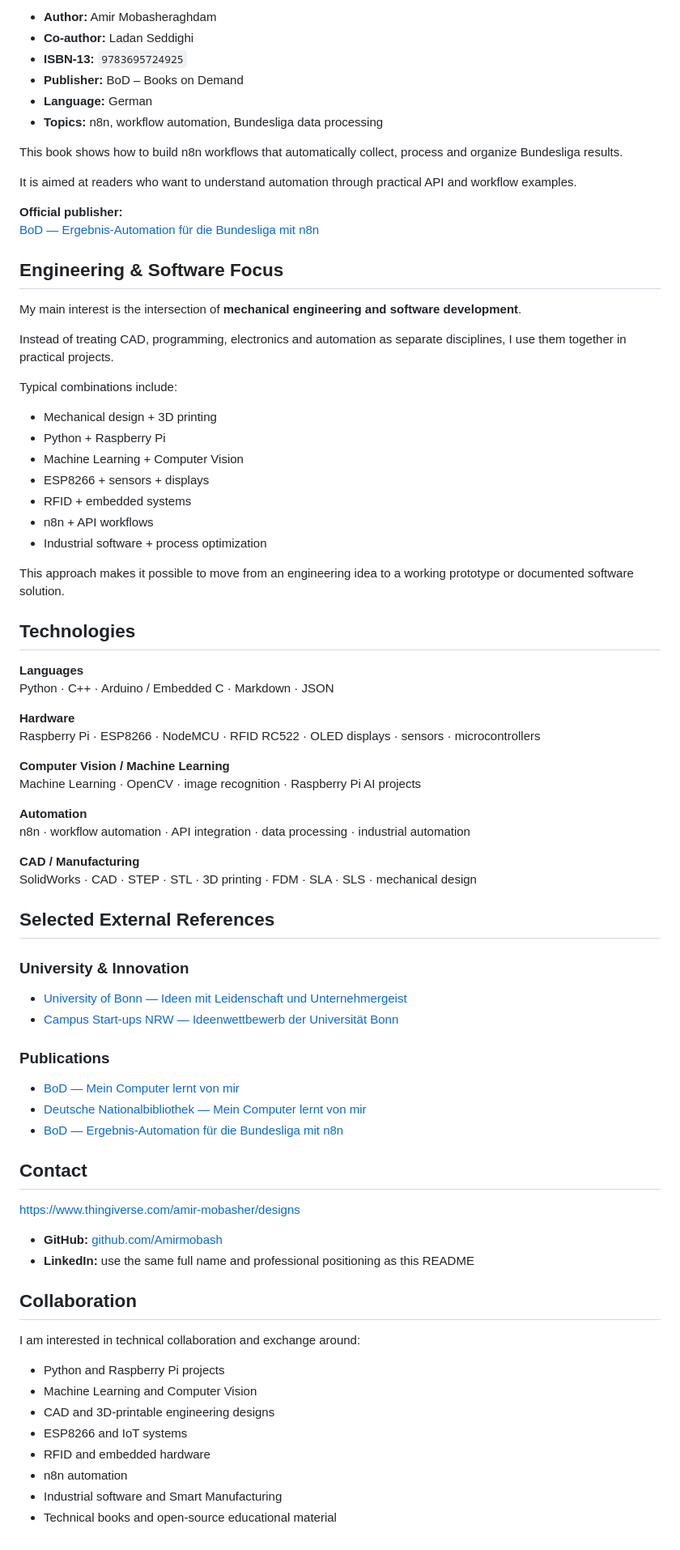
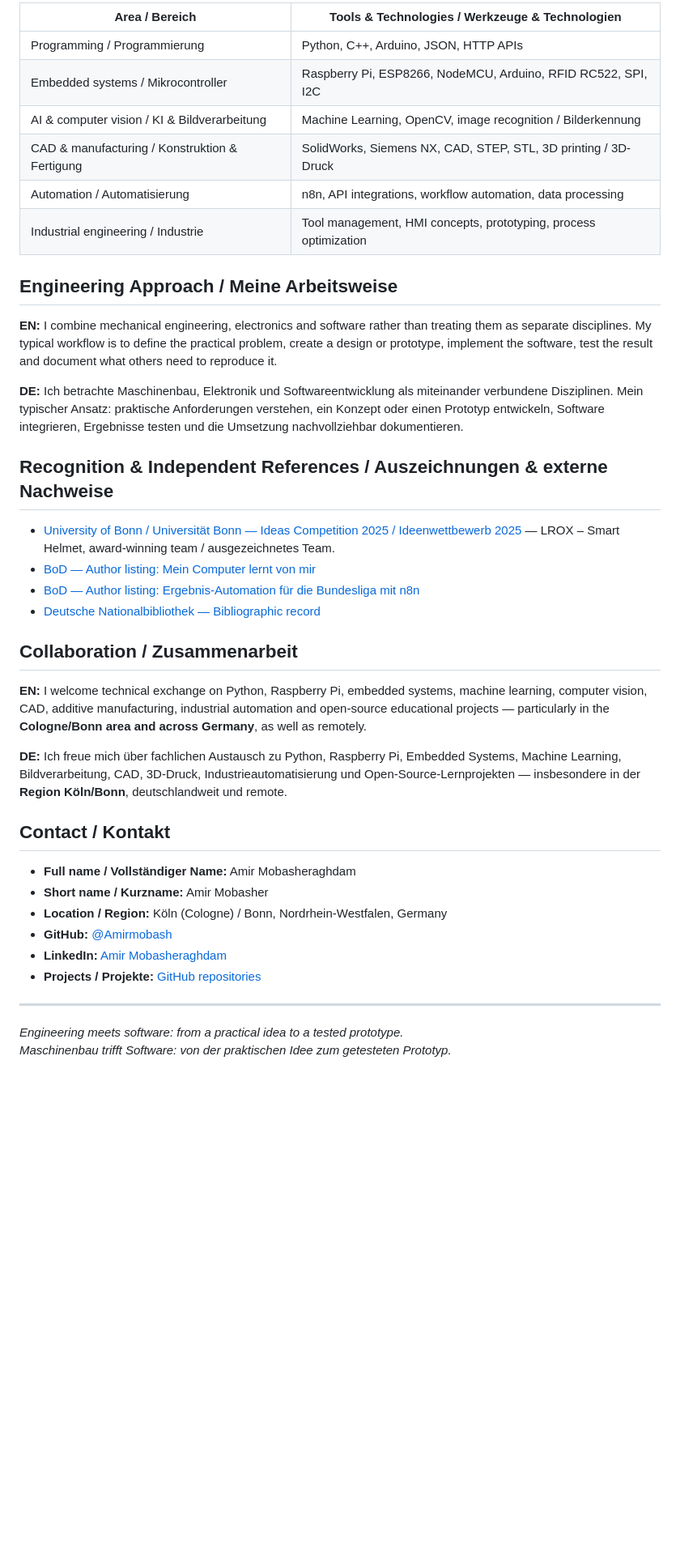
Before and after one commit to Amirmobash/Amirmobash, a Markdown page: README.md, the part around one of its changes. Shown at 81% size. GitHub-like rendering; blank space fills up the shorter version.

```diff
--- a/README.md
+++ b/README.md
@@ -149,80 +151,42 @@ This book introduces Machine Learning with Raspberry Pi through a practical imag
 
-- **Author:** Amir Mobasheraghdam
-- **Co-author:** Ladan Seddighi
-- **ISBN-13:** `9783695724925`
-- **Publisher:** BoD – Books on Demand
-- **Language:** German
-- **Topics:** n8n, workflow automation, Bundesliga data processing
+| Area / Bereich | Tools & Technologies / Werkzeuge & Technologien |
+| --- | --- |
+| Programming / Programmierung | Python, C++, Arduino, JSON, HTTP APIs |
+| Embedded systems / Mikrocontroller | Raspberry Pi, ESP8266, NodeMCU, Arduino, RFID RC522, SPI, I2C |
+| AI & computer vision / KI & Bildverarbeitung | Machine Learning, OpenCV, image recognition / Bilderkennung |
+| CAD & manufacturing / Konstruktion & Fertigung | SolidWorks, Siemens NX, CAD, STEP, STL, 3D printing / 3D-Druck |
+| Automation / Automatisierung | n8n, API integrations, workflow automation, data processing |
+| Industrial engineering / Industrie | Tool management, HMI concepts, prototyping, process optimization |
 
-This book shows how to build n8n workflows that automatically collect, process and organize Bundesliga results.
+## Engineering Approach / Meine Arbeitsweise
 
-It is aimed at readers who want to understand automation through practical API and workflow examples.
+**EN:** I combine mechanical engineering, electronics and software rather than treating them as separate disciplines. My typical workflow is to define the practical problem, create a design or prototype, implement the software, test the result and document what others need to reproduce it.
 
-**Official publisher:**
-[BoD — Ergebnis-Automation für die Bundesliga mit n8n](https://buchshop.bod.de/ergebnis-automation-fuer-die-bundesliga-mit-n8n-amir-mobasheraghdam-9783695724925)
+**DE:** Ich betrachte Maschinenbau, Elektronik und Softwareentwicklung als miteinander verbundene Disziplinen. Mein typischer Ansatz: praktische Anforderungen verstehen, ein Konzept oder einen Prototyp entwickeln, Software integrieren, Ergebnisse testen und die Umsetzung nachvollziehbar dokumentieren.
 
-## Engineering & Software Focus
+## Recognition & Independent References / Auszeichnungen & externe Nachweise
 
-My main interest is the intersection of **mechanical engineering and software development**.
+- [University of Bonn / Universität Bonn — Ideas Competition 2025 / Ideenwettbewerb 2025](https://www.aei.uni-bonn.de/de/fakultaet/aktuelles/pressearchiv/2025/ideen-mit-leidenschaft-und-unternehmergeist) — LROX – Smart Helmet, award-winning team / ausgezeichnetes Team.
+- [BoD — Author listing: Mein Computer lernt von mir](https://buchshop.bod.de/mein-computer-lernt-von-mir-amir-mobasheraghdam-9783695757824)
+- [BoD — Author listing: Ergebnis-Automation für die Bundesliga mit n8n](https://buchshop.bod.de/ergebnis-automation-fuer-die-bundesliga-mit-n8n-amir-mobasheraghdam-9783695724925)
+- [Deutsche Nationalbibliothek — Bibliographic record](https://katalog.dnb.de/EN/resource.html?id=1386107034&pr=0&sortA=bez&sortD=-dat&v=plist)
 
-Instead of treating CAD, programming, electronics and automation as separate disciplines, I use them together in practical projects.
+## Collaboration / Zusammenarbeit
 
-Typical combinations include:
+**EN:** I welcome technical exchange on Python, Raspberry Pi, embedded systems, machine learning, computer vision, CAD, additive manufacturing, industrial automation and open-source educational projects — particularly in the **Cologne/Bonn area and across Germany**, as well as remotely.
 
-- Mechanical design + 3D printing
-- Python + Raspberry Pi
-- Machine Learning + Computer Vision
-- ESP8266 + sensors + displays
-- RFID + embedded systems
-- n8n + API workflows
-- Industrial software + process optimization
+**DE:** Ich freue mich über fachlichen Austausch zu Python, Raspberry Pi, Embedded Systems, Machine Learning, Bildverarbeitung, CAD, 3D-Druck, Industrieautomatisierung und Open-Source-Lernprojekten — insbesondere in der **Region Köln/Bonn**, deutschlandweit und remote.
 
-This approach makes it possible to move from an engineering idea to a working prototype or documented software solution.
+## Contact / Kontakt
 
-## Technologies
+- **Full name / Vollständiger Name:** Amir Mobasheraghdam
+- **Short name / Kurzname:** Amir Mobasher
+- **Location / Region:** Köln (Cologne) / Bonn, Nordrhein-Westfalen, Germany
+- **GitHub:** [@Amirmobash](https://github.com/Amirmobash)
+- **LinkedIn:** [Amir Mobasheraghdam](https://www.linkedin.com/in/amirmobasher/)
+- **Projects / Projekte:** [GitHub repositories](https://github.com/Amirmobash?tab=repositories)
 
-**Languages**
-Python · C++ · Arduino / Embedded C · Markdown · JSON
+---
 
-**Hardware**
-Raspberry Pi · ESP8266 · NodeMCU · RFID RC522 · OLED displays · sensors · microcontrollers
-
-**Computer Vision / Machine Learning**
-Machine Learning · OpenCV · image recognition · Raspberry Pi AI projects
-
-**Automation**
-n8n · workflow automation · API integration · data processing · industrial automation
-
-**CAD / Manufacturing**
-SolidWorks · CAD · STEP · STL · 3D printing · FDM · SLA · SLS · mechanical design
-
-## Selected External References
-
-### University & Innovation
-
-- [University of Bonn — Ideen mit Leidenschaft und Unternehmergeist](https://www.uni-bonn.de/de/neues/ideen-mit-leidenschaft-und-unternehmergeist)
-- [Campus Start-ups NRW — Ideenwettbewerb der Universität Bonn](https://www.campus-start-ups.nrw/aktuelles/news/2025/vier-innovative-ideen-gewinnen-beim-ideenwettbewerb-der-uni-bonn)
-
-### Publications
-
-- [BoD — Mein Computer lernt von mir](https://buchshop.bod.de/mein-computer-lernt-von-mir-amir-mobasheraghdam-9783695757824)
-- [Deutsche Nationalbibliothek — Mein Computer lernt von mir](https://katalog.dnb.de/EN/resource.html?id=1386107034&pr=0&sortA=bez&sortD=-dat&v=plist)
-- [BoD — Ergebnis-Automation für die Bundesliga mit n8n](https://buchshop.bod.de/ergebnis-automation-fuer-die-bundesliga-mit-n8n-amir-mobasheraghdam-9783695724925)
-
-## Contact
-https://www.thingiverse.com/amir-mobasher/designs
-- **GitHub:** [github.com/Amirmobash](https://github.com/Amirmobash)
-- **LinkedIn:** use the same full name and professional positioning as this README
-
-## Collaboration
-
-I am interested in technical collaboration and exchange around:
-
-- Python and Raspberry Pi projects
-- Machine Learning and Computer Vision
-- CAD and 3D-printable engineering designs
-- ESP8266 and IoT systems
-- RFID and embedded hardware
-- n8n automation
-- Industrial software and Smart Manufacturing
-- Technical books and open-source educational material
+*Engineering meets software: from a practical idea to a tested prototype.*
+*Maschinenbau trifft Software: von der praktischen Idee zum getesteten Prototyp.*
```
Also changed, not shown: other parts of README.md (+119 -117 lines).
